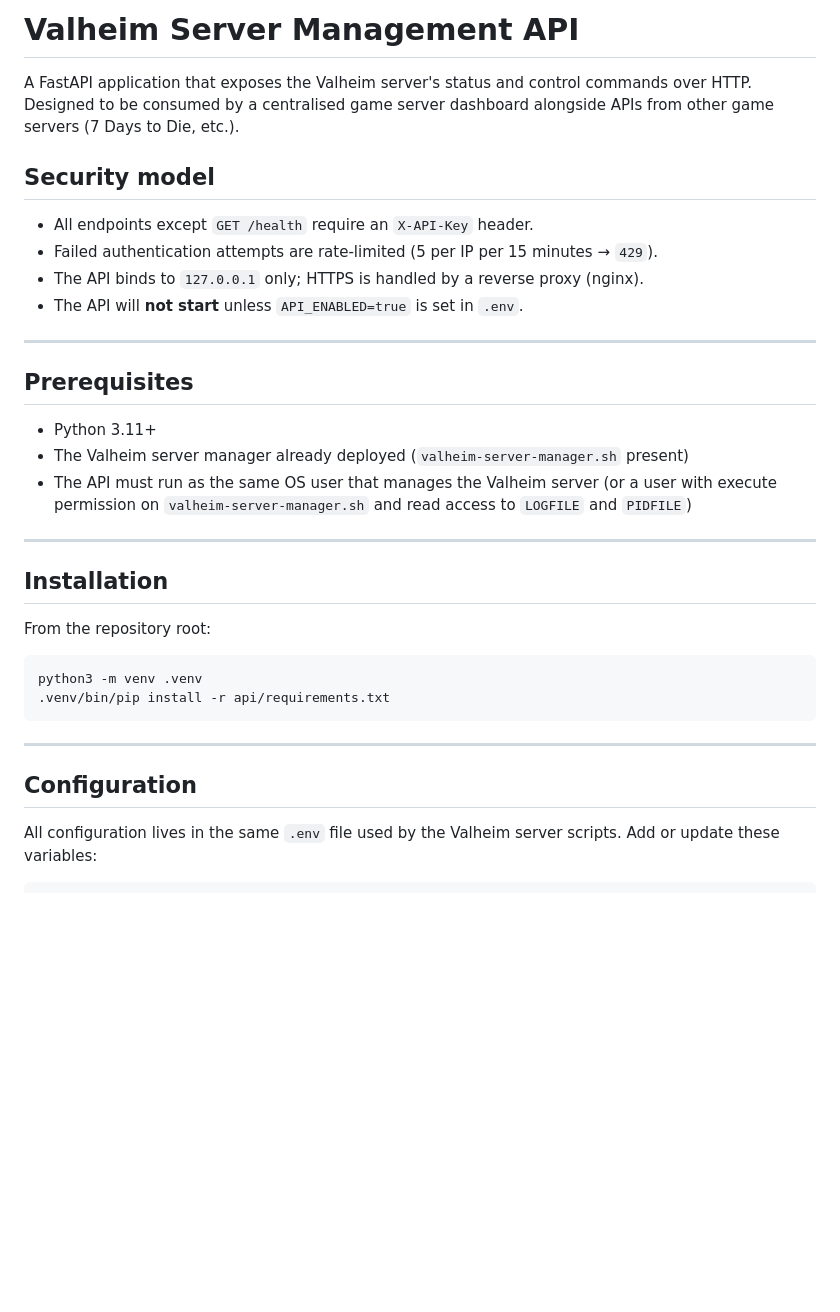
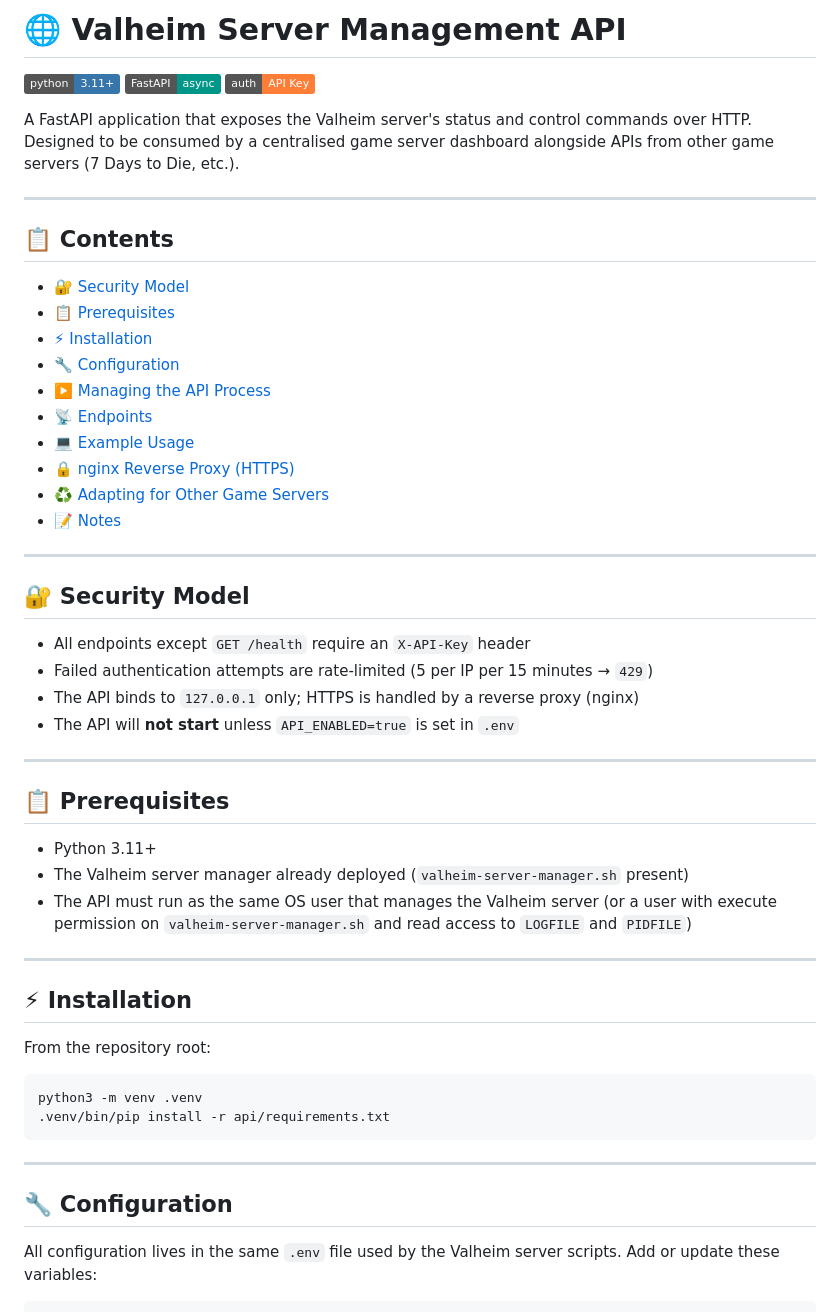
Before and after one commit to bvanderreest/valheim-server-deployment, a Markdown page: api/README.md, the part around one of its changes. Rendered like a GitHub page; badges without logos; blank space fills up the shorter version.

```diff
--- a/api/README.md
+++ b/api/README.md
@@ -1,17 +1,38 @@
-# Valheim Server Management API
+# 🌐 Valheim Server Management API
+
+![Python](https://img.shields.io/badge/python-3.11+-3776AB?logo=python&logoColor=white)
+![FastAPI](https://img.shields.io/badge/FastAPI-async-009688?logo=fastapi&logoColor=white)
+![Auth](https://img.shields.io/badge/auth-API_Key-orange)
 
 A FastAPI application that exposes the Valheim server's status and control commands over HTTP. Designed to be consumed by a centralised game server dashboard alongside APIs from other game servers (7 Days to Die, etc.).
 
-## Security model
+---
 
-- All endpoints except `GET /health` require an `X-API-Key` header.
-- Failed authentication attempts are rate-limited (5 per IP per 15 minutes → `429`).
-- The API binds to `127.0.0.1` only; HTTPS is handled by a reverse proxy (nginx).
-- The API will **not start** unless `API_ENABLED=true` is set in `.env`.
+## 📋 Contents
+
+- [🔐 Security Model](#-security-model)
+- [📋 Prerequisites](#-prerequisites)
+- [⚡ Installation](#-installation)
+- [🔧 Configuration](#-configuration)
+- [▶️ Managing the API Process](#️-managing-the-api-process)
+- [📡 Endpoints](#-endpoints)
+- [💻 Example Usage](#-example-usage)
+- [🔒 nginx Reverse Proxy (HTTPS)](#-nginx-reverse-proxy-https)
+- [♻️ Adapting for Other Game Servers](#️-adapting-for-other-game-servers)
+- [📝 Notes](#-notes)
 
 ---
 
-## Prerequisites
+## 🔐 Security Model
+
+- All endpoints except `GET /health` require an `X-API-Key` header
+- Failed authentication attempts are rate-limited (5 per IP per 15 minutes → `429`)
+- The API binds to `127.0.0.1` only; HTTPS is handled by a reverse proxy (nginx)
+- The API will **not start** unless `API_ENABLED=true` is set in `.env`
+
+---
+
+## 📋 Prerequisites
 
 - Python 3.11+
 - The Valheim server manager already deployed (`valheim-server-manager.sh` present)
@@ -19,7 +40,7 @@ A FastAPI application that exposes the Valheim server's status and control comma
 
 ---
 
-## Installation
+## ⚡ Installation
 
 From the repository root:
 
@@ -30,7 +51,7 @@ python3 -m venv .venv
 
 ---
 
-## Configuration
+## 🔧 Configuration
 
 All configuration lives in the same `.env` file used by the Valheim server scripts. Add or update these variables:
 
```
Also changed, not shown: other parts of api/README.md (+15 -15 lines), README.md (+51 -30 lines).
